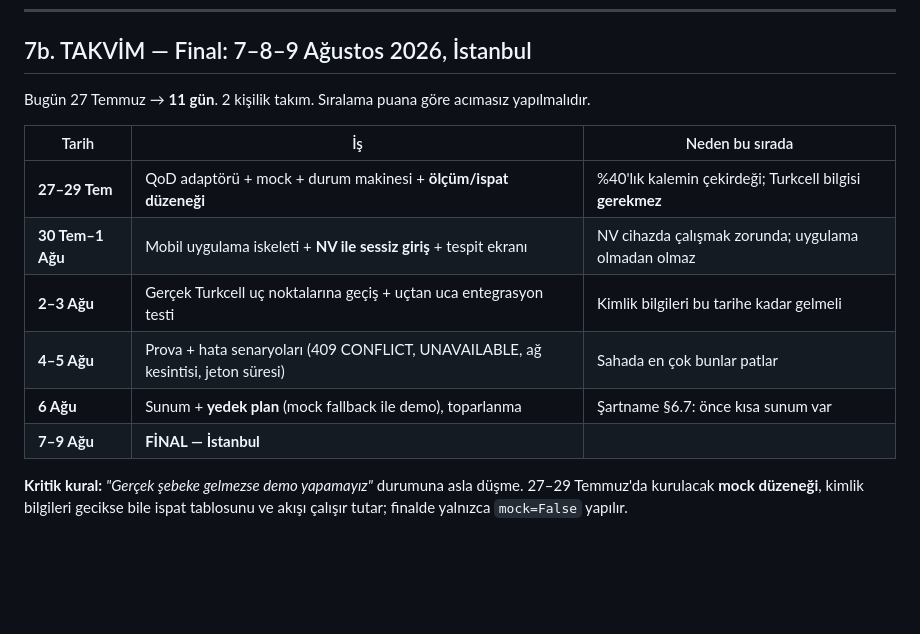
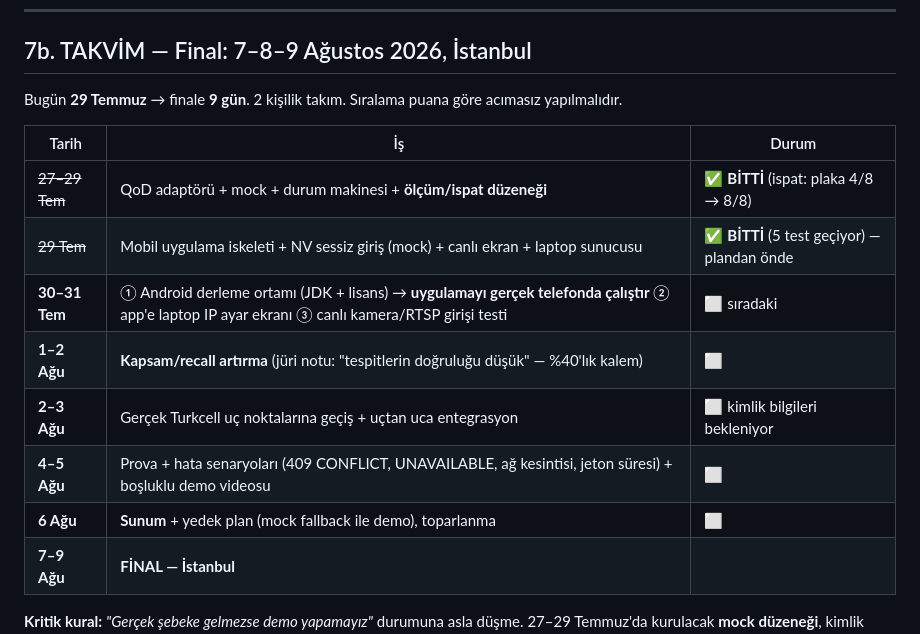
Before and after one commit to beysu07/mimik-5g-road-safety, a Markdown page: docs/5g-entegrasyon-plani.md, the part around the change. GitHub-like rendering; blank space fills up the shorter version.

Commit message:
docs: takvimi gercek tarihe gore duzelt (29 Tem, 9 gun) + ilerleme durumu

```diff
--- a/docs/5g-entegrasyon-plani.md
+++ b/docs/5g-entegrasyon-plani.md
@@ -235,15 +235,17 @@ yalnızca "uç nokta değiştirme"ye iner.
 
 ## 7b. TAKVİM — Final: 7–8–9 Ağustos 2026, İstanbul
 
-Bugün 27 Temmuz → **11 gün**. 2 kişilik takım. Sıralama puana göre acımasız yapılmalıdır.
+Bugün **29 Temmuz** → finale **9 gün**. 2 kişilik takım. Sıralama puana göre acımasız yapılmalıdır.
 
-| Tarih | İş | Neden bu sırada |
+| Tarih | İş | Durum |
 |---|---|---|
-| **27–29 Tem** | QoD adaptörü + mock + durum makinesi + **ölçüm/ispat düzeneği** | %40'lık kalemin çekirdeği; Turkcell bilgisi **gerekmez** |
-| **30 Tem–1 Ağu** | Mobil uygulama iskeleti + **NV ile sessiz giriş** + tespit ekranı | NV cihazda çalışmak zorunda; uygulama olmadan olmaz |
-| **2–3 Ağu** | Gerçek Turkcell uç noktalarına geçiş + uçtan uca entegrasyon testi | Kimlik bilgileri bu tarihe kadar gelmeli |
-| **4–5 Ağu** | Prova + hata senaryoları (409 CONFLICT, UNAVAILABLE, ağ kesintisi, jeton süresi) | Sahada en çok bunlar patlar |
-| **6 Ağu** | Sunum + **yedek plan** (mock fallback ile demo), toparlanma | Şartname §6.7: önce kısa sunum var |
+| ~~27–29 Tem~~ | QoD adaptörü + mock + durum makinesi + **ölçüm/ispat düzeneği** | ✅ **BİTTİ** (ispat: plaka 4/8 → 8/8) |
+| ~~29 Tem~~ | Mobil uygulama iskeleti + NV sessiz giriş (mock) + canlı ekran + laptop sunucusu | ✅ **BİTTİ** (5 test geçiyor) — plandan önde |
+| **30–31 Tem** | ① Android derleme ortamı (JDK + lisans) → **uygulamayı gerçek telefonda çalıştır** ② app'e laptop IP ayar ekranı ③ canlı kamera/RTSP girişi testi | ⬜ sıradaki |
+| **1–2 Ağu** | **Kapsam/recall artırma** (jüri notu: "tespitlerin doğruluğu düşük" — %40'lık kalem) | ⬜ |
+| **2–3 Ağu** | Gerçek Turkcell uç noktalarına geçiş + uçtan uca entegrasyon | ⬜ kimlik bilgileri bekleniyor |
+| **4–5 Ağu** | Prova + hata senaryoları (409 CONFLICT, UNAVAILABLE, ağ kesintisi, jeton süresi) + boşluklu demo videosu | ⬜ |
+| **6 Ağu** | **Sunum** + yedek plan (mock fallback ile demo), toparlanma | ⬜ |
 | **7–9 Ağu** | **FİNAL — İstanbul** | |
 
 **Kritik kural:** *"Gerçek şebeke gelmezse demo yapamayız"* durumuna asla düşme. 27–29 Temmuz'da
```
